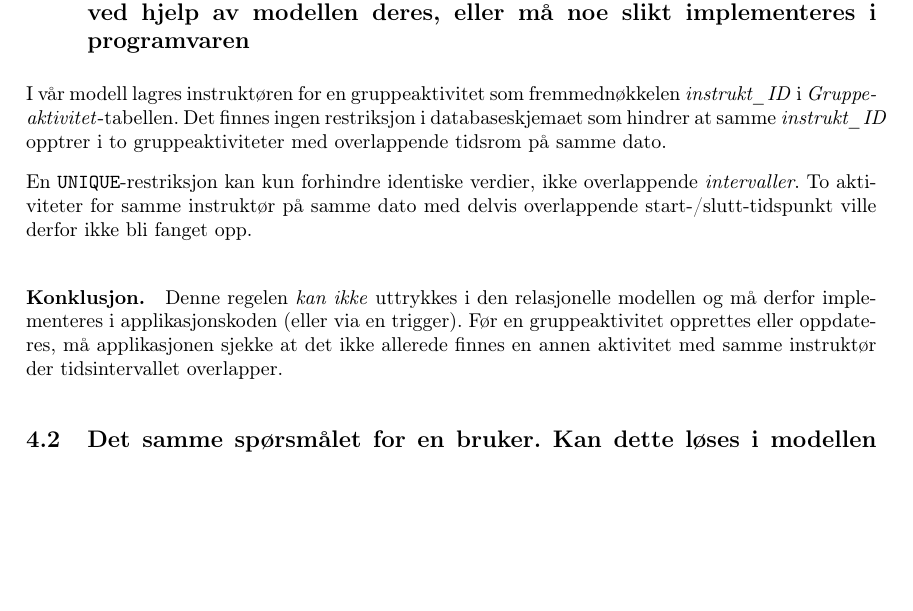
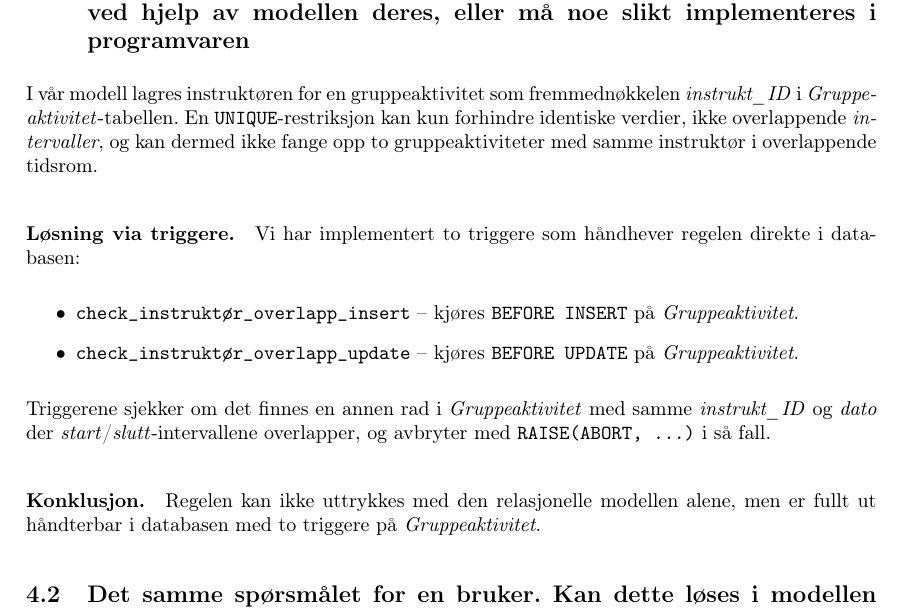
Before and after one commit to filsifetto/TDT4145_project, a LaTeX document (rapport/main.tex, which reads rapport/Sections/04_Svar_paa_spoersmaal.tex): part of page 8 of 9, cut so that both start at the same text, the shorter picture padded with empty space. Compiled offline with pdfLaTeX.

Commit message:
Løs instruktør-overlapp i SQL (triggere) og oppdater rapport

```diff
--- a/rapport/Sections/04_Svar_paa_spoersmaal.tex
+++ b/rapport/Sections/04_Svar_paa_spoersmaal.tex
@@ -6,21 +6,26 @@ eller må noe slikt implementeres i programvaren}
 
 I vår modell lagres instruktøren for en gruppeaktivitet som fremmednøkkelen
 \textit{instrukt\_ID} i \textit{Gruppeaktivitet}-tabellen.
-Det finnes ingen restriksjon i databaseskjemaet som hindrer at samme
-\textit{instrukt\_ID} opptrer i to gruppeaktiviteter med overlappende
-tidsrom på samme dato.
+En \texttt{UNIQUE}-restriksjon kan kun forhindre identiske verdier, ikke
+overlappende \emph{intervaller}, og kan dermed ikke fange opp to
+gruppeaktiviteter med samme instruktør i overlappende tidsrom.
 
-En \texttt{UNIQUE}-restriksjon kan kun forhindre identiske verdier, ikke
-overlappende \emph{intervaller}.
-To aktiviteter for samme instruktør på samme dato med delvis
-overlappende start-/slutt-tidspunkt ville derfor ikke bli fanget opp.
+\paragraph{Løsning via triggere.}
+Vi har implementert to triggere som håndhever regelen direkte i databasen:
+\begin{itemize}
+    \item \texttt{check\_instruktør\_overlapp\_insert} –
+          kjøres \texttt{BEFORE INSERT} på \textit{Gruppeaktivitet}.
+    \item \texttt{check\_instruktør\_overlapp\_update} –
+          kjøres \texttt{BEFORE UPDATE} på \textit{Gruppeaktivitet}.
+\end{itemize}
+Triggerene sjekker om det finnes en annen rad i \textit{Gruppeaktivitet}
+med samme \textit{instrukt\_ID} og \textit{dato} der
+\textit{start}/\textit{slutt}-intervallene overlapper,
+og avbryter med \texttt{RAISE(ABORT, \ldots)} i så fall.
 
 \paragraph{Konklusjon.}
-Denne regelen \emph{kan ikke} uttrykkes i den relasjonelle modellen
-og må derfor implementeres i applikasjonskoden (eller via en trigger).
-Før en gruppeaktivitet opprettes eller oppdateres, må applikasjonen
-sjekke at det ikke allerede finnes en annen aktivitet med samme
-instruktør der tidsintervallet overlapper.
+Regelen kan ikke uttrykkes med den relasjonelle modellen alene, men er
+fullt ut håndterbar i databasen med to triggere på \textit{Gruppeaktivitet}.
 
 \subsection{Det samme spørsmålet for en bruker. Kan dette løses i modellen eller må det
 gjøres i programvaren?}
```
Also changed, not shown: rapport/main.pdf, 2 other files.
